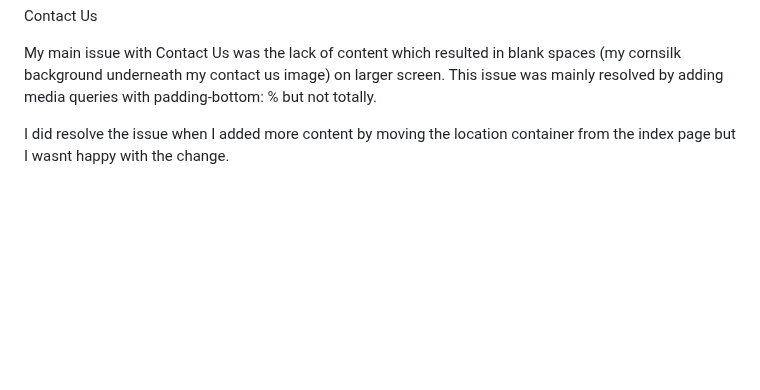
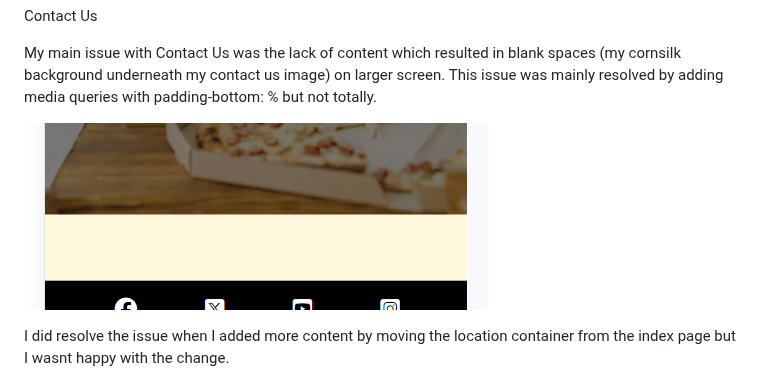
Before and after one commit to carlow78/nerospizza, a Markdown page: TESTING.md, the part around the change. GitHub-like rendering; blank space fills up the shorter version.

Commit message:
Update TESTING.md
blank contactus recommit

```diff
--- a/TESTING.md
+++ b/TESTING.md
@@ -86,6 +86,10 @@ Contact Us
 
 My main issue with Contact Us was the lack of content which resulted in blank spaces (my cornsilk background underneath my contact us image) on larger  screen. This issue was mainly resolved by adding media queries with padding-bottom: % but not totally.
 
+
+![Blank Issue](assets/images/contactus-bg.png)
+
+
 I did resolve the issue when I added more content by moving the location container from the index page but I wasnt happy with the change.
 
 
```
